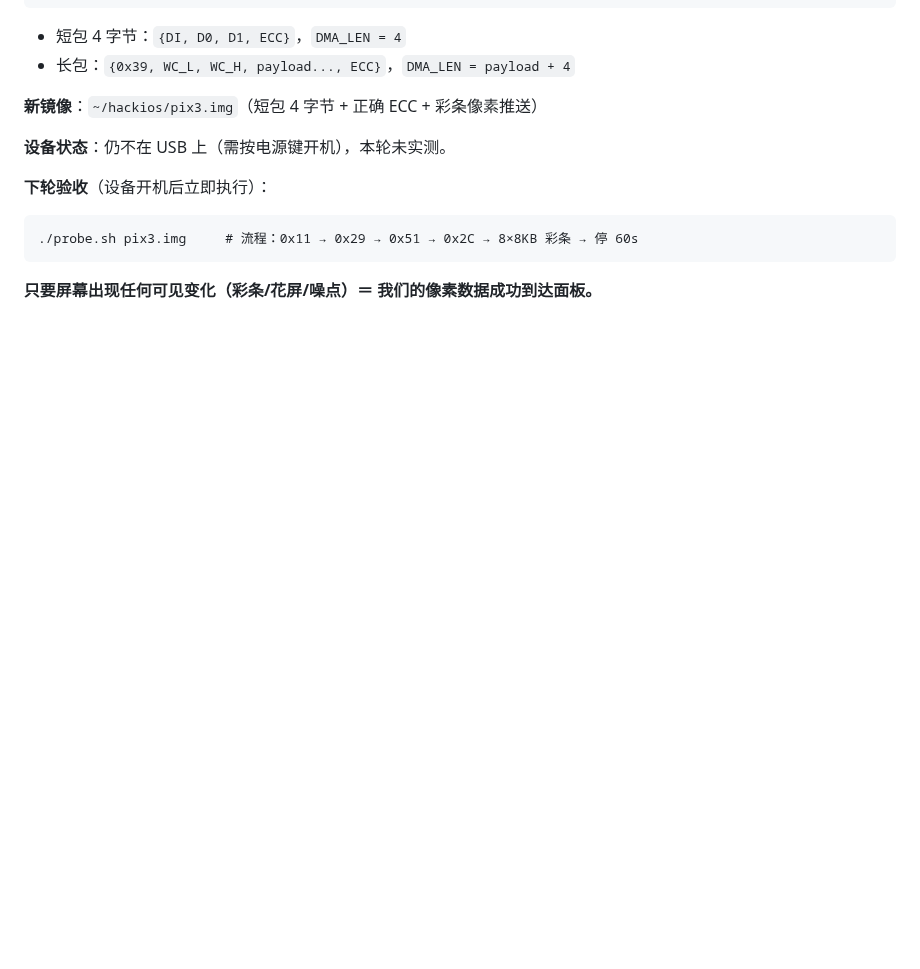
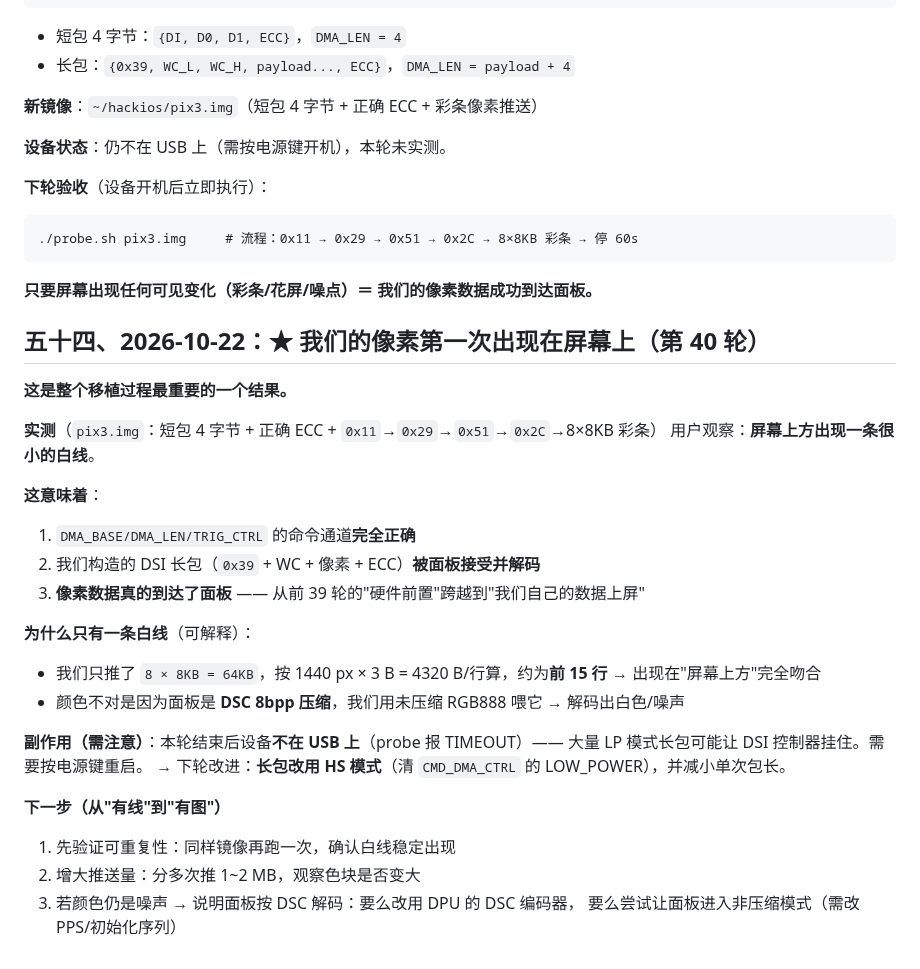
Before and after one commit to Emilelu/ios-sweet-k60, a Markdown page: PORT-STATUS-K60.md, the part around the change. GitHub-like rendering; blank space fills up the shorter version.

Commit message:
milestone: our own pixel data reached the panel (white line observed on screen)

````diff
--- a/PORT-STATUS-K60.md
+++ b/PORT-STATUS-K60.md
@@ -1323,3 +1323,30 @@ static const uint8_t tbl[24] = {
 ./probe.sh pix3.img     # 流程：0x11 → 0x29 → 0x51 → 0x2C → 8×8KB 彩条 → 停 60s
 ```
 **只要屏幕出现任何可见变化（彩条/花屏/噪点）＝ 我们的像素数据成功到达面板。**
+
+## 五十四、2026-10-22：★ 我们的像素第一次出现在屏幕上（第 40 轮）
+
+**这是整个移植过程最重要的一个结果。**
+
+**实测**（`pix3.img`：短包 4 字节 + 正确 ECC + `0x11`→`0x29`→`0x51`→`0x2C`→8×8KB 彩条）
+用户观察：**屏幕上方出现一条很小的白线**。
+
+**这意味着**：
+1. `DMA_BASE/DMA_LEN/TRIG_CTRL` 的命令通道**完全正确**
+2. 我们构造的 DSI 长包（`0x39` + WC + 像素 + ECC）**被面板接受并解码**
+3. **像素数据真的到达了面板** —— 从前 39 轮的"硬件前置"跨越到"我们自己的数据上屏"
+
+**为什么只有一条白线**（可解释）：
+- 我们只推了 `8 × 8KB = 64KB`，按 1440 px × 3 B = 4320 B/行算，约为**前 15 行**
+  → 出现在"屏幕上方"完全吻合
+- 颜色不对是因为面板是 **DSC 8bpp 压缩**，我们用未压缩 RGB888 喂它 → 解码出白色/噪声
+
+**副作用（需注意）**：本轮结束后设备**不在 USB 上**（probe 报 TIMEOUT）——
+大量 LP 模式长包可能让 DSI 控制器挂住。需要按电源键重启。
+→ 下轮改进：**长包改用 HS 模式**（清 `CMD_DMA_CTRL` 的 LOW_POWER），并减小单次包长。
+
+**下一步（从"有线"到"有图"）**
+1. 先验证可重复性：同样镜像再跑一次，确认白线稳定出现
+2. 增大推送量：分多次推 1~2 MB，观察色块是否变大
+3. 若颜色仍是噪声 → 说明面板按 DSC 解码：要么改用 DPU 的 DSC 编码器，
+   要么尝试让面板进入非压缩模式（需改 PPS/初始化序列）
````
